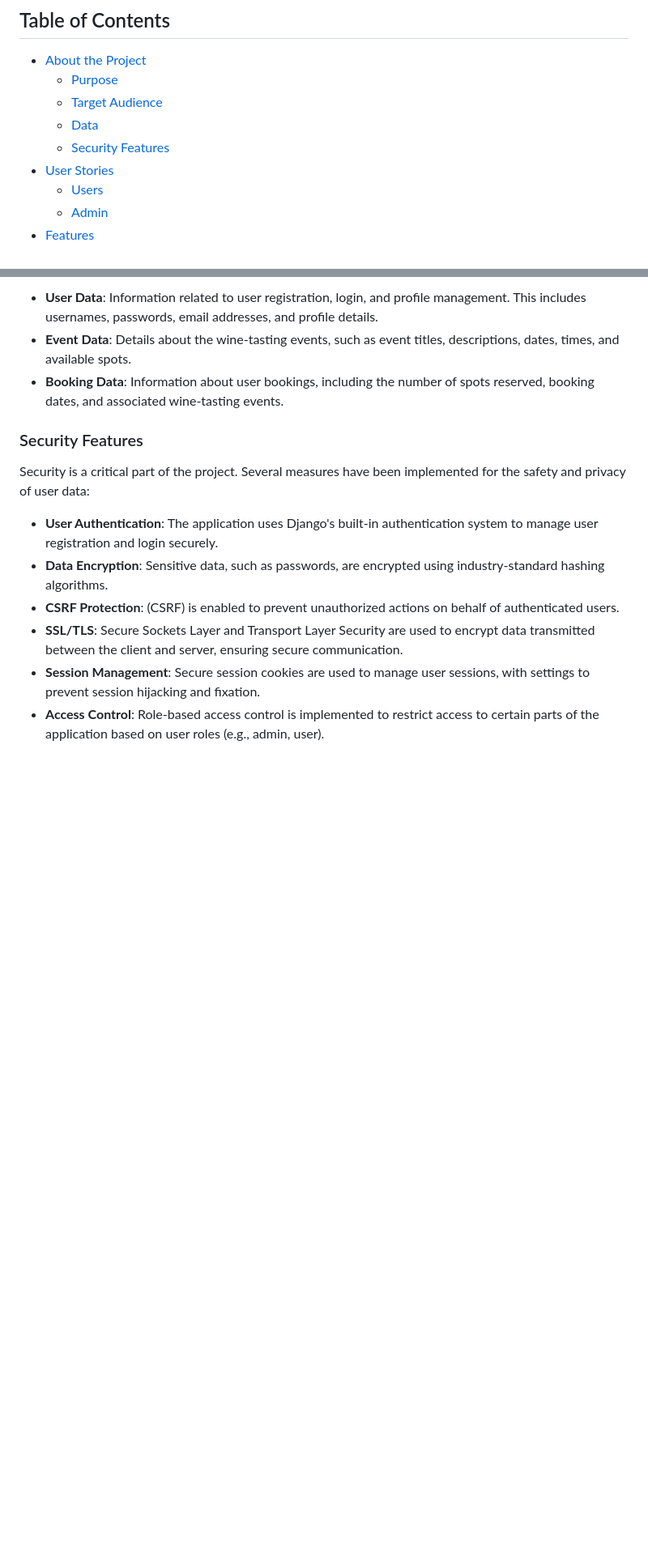
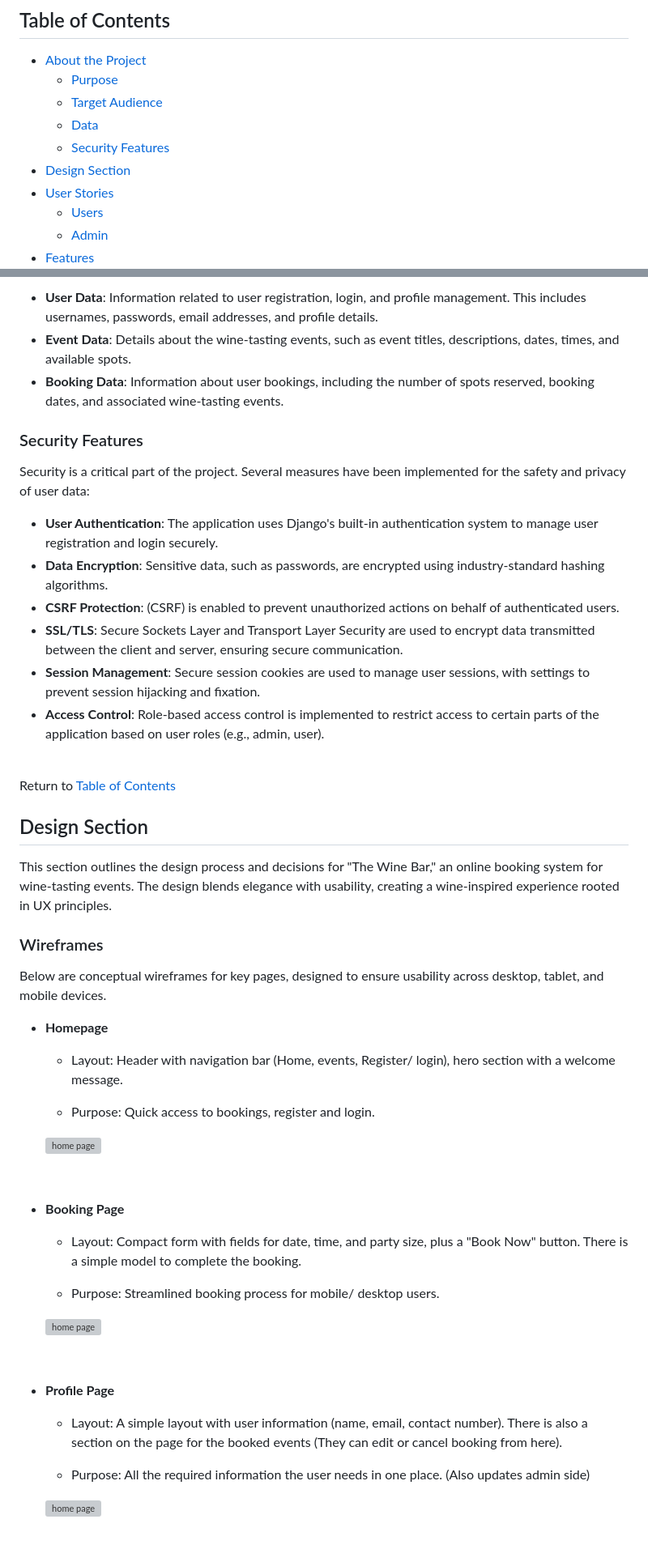
Before and after one commit to TerryLoc/wine-bar-project, a Markdown page: README.md, 2 parts joined by grey strips. Shown: that part at 81% size. GitHub-like rendering; blank space fills up the shorter version; grey boxes are pictures that could not be loaded.

```diff
--- a/README.md
+++ b/README.md
@@ -18,6 +18,7 @@ Live link: [Booking App site](https://the-wine-bar-5c52e3b945e9.herokuapp.com/)
     <li><a href="#security-features">Security Features</a></li>
   </ul>
 </li>
+<li><a href="#design-section">Design Section</a></li>
 <li><a href="#user-stories">User Stories</a>
   <ul>
     <li><a href="#users">Users</a></li>
@@ -84,3 +85,37 @@ Security is a critical part of the project. Several measures have been implement
 - **Session Management**: Secure session cookies are used to manage user sessions, with settings to prevent session hijacking and fixation.
 - **Access Control**: Role-based access control is implemented to restrict access to certain parts of the application based on user roles (e.g., admin, user).
 <br>
+
+Return to [Table of Contents](#table-of-contents)
+
+## Design Section
+
+This section outlines the design process and decisions for "The Wine Bar," an online booking system for wine-tasting events. The design blends elegance with usability, creating a wine-inspired experience rooted in UX principles.
+
+### Wireframes
+Below are conceptual wireframes for key pages, designed to ensure usability across desktop, tablet, and mobile devices.
+
+- **Homepage**
+  - Layout: Header with navigation bar (Home, events, Register/ login), hero section with a welcome message.
+
+  - Purpose: Quick access to bookings, register and login.
+
+  <img src="static/media/readme/landing_page.jpg" alt="home page" width="400px" margin=" 0 auto"/>
+<br>
+
+- **Booking Page**
+  - Layout: Compact form with fields for date, time, and party size, plus a "Book Now" button. There is a simple model to complete the booking.
+
+  - Purpose: Streamlined booking process for mobile/ desktop users.
+
+  <img src="static/media/readme/booking.jpg" alt="home page" width="400px" margin=" 0 auto"/>
+<br>
+
+- **Profile Page**
+  - Layout: A simple layout with user information (name, email, contact number). There is also a section on the page for the booked events (They can edit or cancel booking from here).
+
+  - Purpose: All the required information the user needs in one place. (Also updates admin side)
+
+  <img src="static/media/readme/profile.jpg" alt="home page" width="400px" margin=" 0 auto"/>
+<br>
+
```
Also changed, not shown: other parts of README.md (+30 -0 lines), static/media/readme/admin_panel.png (added), 3 other files.
